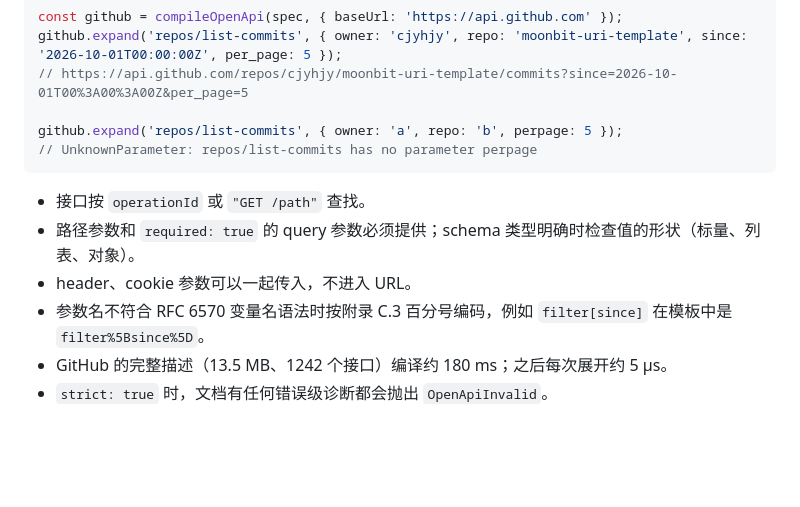
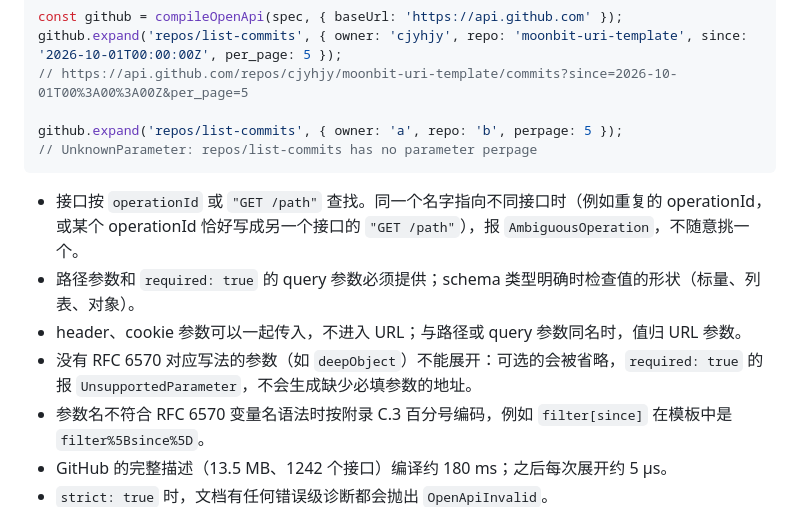
Before and after one commit to cjyhjy/moonbit-uri-template, a Markdown page: docs/OPENAPI.md, the part around the change. GitHub-like rendering; blank space fills up the shorter version.

````diff
--- a/docs/OPENAPI.md
+++ b/docs/OPENAPI.md
@@ -42,9 +42,10 @@ github.expand('repos/list-commits', { owner: 'a', repo: 'b', perpage: 5 });
 // UnknownParameter: repos/list-commits has no parameter perpage
 ```
 
-- 接口按 `operationId` 或 `"GET /path"` 查找。
+- 接口按 `operationId` 或 `"GET /path"` 查找。同一个名字指向不同接口时（例如重复的 operationId，或某个 operationId 恰好写成另一个接口的 `"GET /path"`），报 `AmbiguousOperation`，不随意挑一个。
 - 路径参数和 `required: true` 的 query 参数必须提供；schema 类型明确时检查值的形状（标量、列表、对象）。
-- header、cookie 参数可以一起传入，不进入 URL。
+- header、cookie 参数可以一起传入，不进入 URL；与路径或 query 参数同名时，值归 URL 参数。
+- 没有 RFC 6570 对应写法的参数（如 `deepObject`）不能展开：可选的会被省略，`required: true` 的报 `UnsupportedParameter`，不会生成缺少必填参数的地址。
 - 参数名不符合 RFC 6570 变量名语法时按附录 C.3 百分号编码，例如 `filter[since]` 在模板中是 `filter%5Bsince%5D`。
 - GitHub 的完整描述（13.5 MB、1242 个接口）编译约 180 ms；之后每次展开约 5 µs。
 - `strict: true` 时，文档有任何错误级诊断都会抛出 `OpenApiInvalid`。
````
Also changed, not shown: CHANGELOG.md (+8 -0 lines), docs/API.md (+1 -1 lines).
